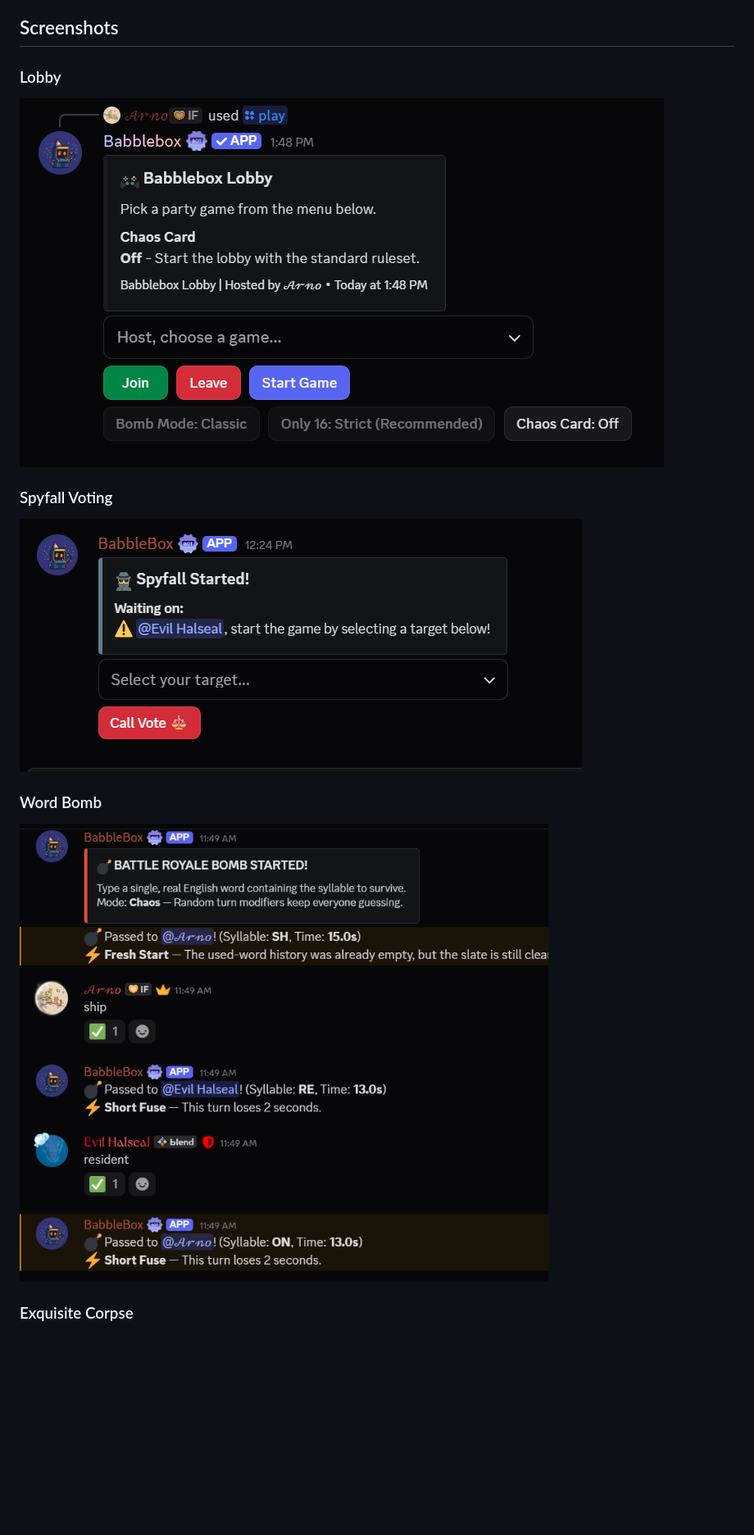
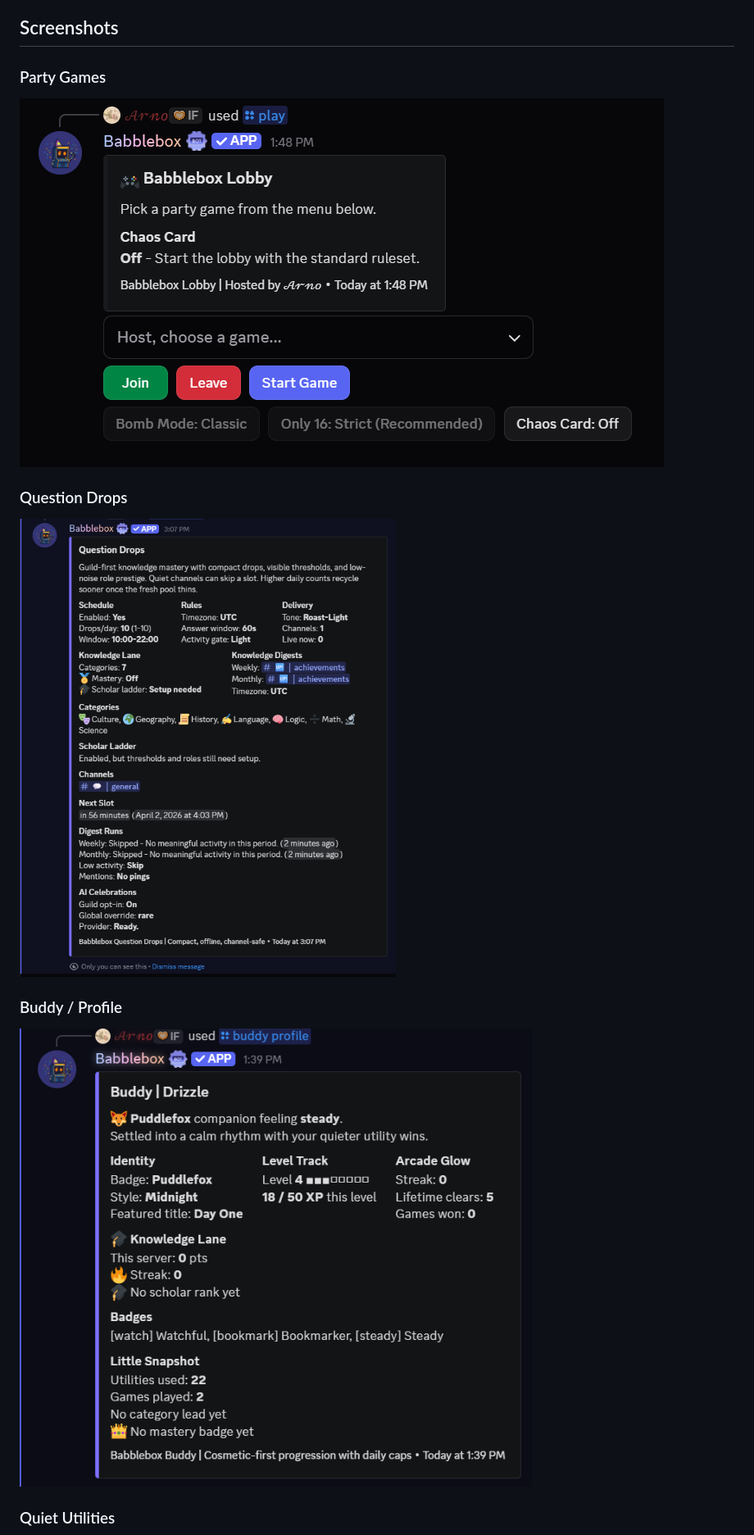
Before and after one commit to arno-create/babblebox-bot, a Markdown page: README.md, the part around the change printed below. Shown: that part at 82% size. Drawn GitHub-style; pictures changed too: assets/drops_status_example.png; blank space fills up the shorter version.

Commit message:
Refine Babblebox proof layout and mobile nav

```diff
--- a/README.md
+++ b/README.md
@@ -657,5 +657,5 @@ These features rely on DMs being open:
 
 ## Screenshots
 
-### Lobby
+### Party Games
 
@@ -663,11 +663,11 @@ These features rely on DMs being open:
 
-### Spyfall Voting
+### Question Drops
 
-![Spyfall Voting](assets/spyfall_voting.png)
+![Babblebox Question Drops status](assets/drops_status_example.png)
 
-### Word Bomb
+### Buddy / Profile
 
-![Word Bomb](assets/wordbomb_gameplay.png)
+![Babblebox Buddy and profile example](assets/buddy_profile_example.png)
 
-### Exquisite Corpse
+### Quiet Utilities
 
```
Also changed, not shown: other parts of README.md (+6 -2 lines), 2 other files.
